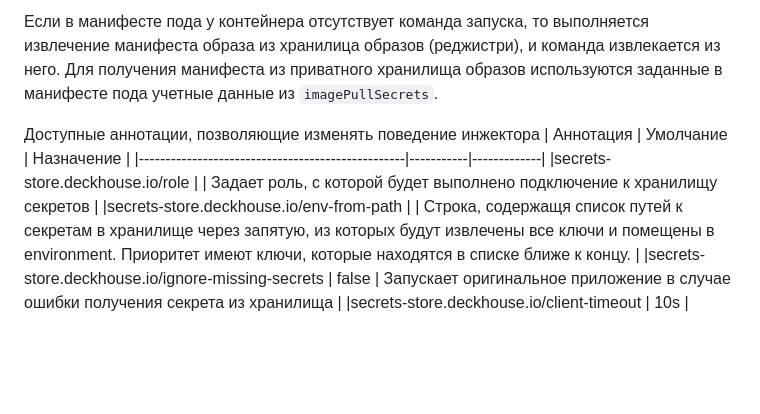
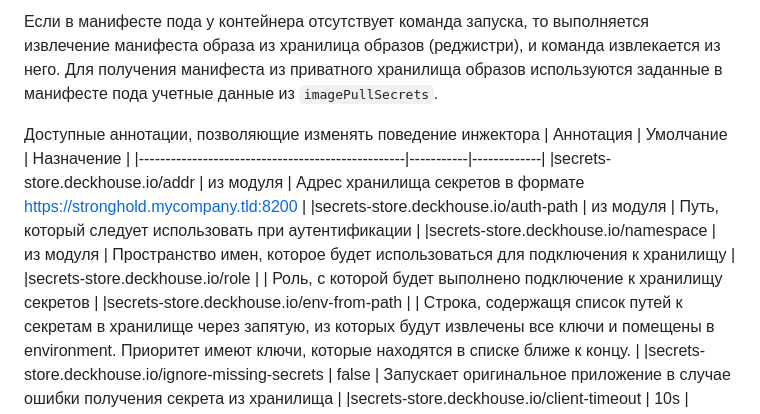
Before and after one commit to deckhouse/secrets-store-integration, a Markdown page: docs/USAGE_RU.md, the part around the change. Drawn GitHub-style; blank space fills up the shorter version.

```diff
--- a/docs/USAGE_RU.md
+++ b/docs/USAGE_RU.md
@@ -248,7 +248,10 @@ Stronghold может использовать различные авториз
 Доступные аннотации, позволяющие изменять поведение инжектора
 | Аннотация                                        | Умолчание |  Назначение |
 |--------------------------------------------------|-----------|-------------|
-|secrets-store.deckhouse.io/role                   |           | Задает роль, с которой будет выполнено подключение к хранилищу секретов |
+|secrets-store.deckhouse.io/addr                   | из модуля | Адрес хранилища секретов в формате https://stronghold.mycompany.tld:8200 |
+|secrets-store.deckhouse.io/auth-path              | из модуля | Путь, который следует использовать при аутентификации |
+|secrets-store.deckhouse.io/namespace              | из модуля | Пространство имен, которое будет использоваться для подключения к хранилищу |
+|secrets-store.deckhouse.io/role                   |           | Роль, с которой будет выполнено подключение к хранилищу секретов |
 |secrets-store.deckhouse.io/env-from-path          |           | Строка, содержащя список путей к секретам в хранилище через запятую, из которых будут извлечены все ключи и помещены в environment. Приоритет имеют ключи, которые находятся в списке ближе к концу. |
 |secrets-store.deckhouse.io/ignore-missing-secrets | false     | Запускает оригинальное приложение в случае ошибки получения секрета из хранилища |
 |secrets-store.deckhouse.io/client-timeout         | 10s       | Таймаут операции получения секретов |
```
Also changed, not shown: docs/USAGE.md (+11 -8 lines).
